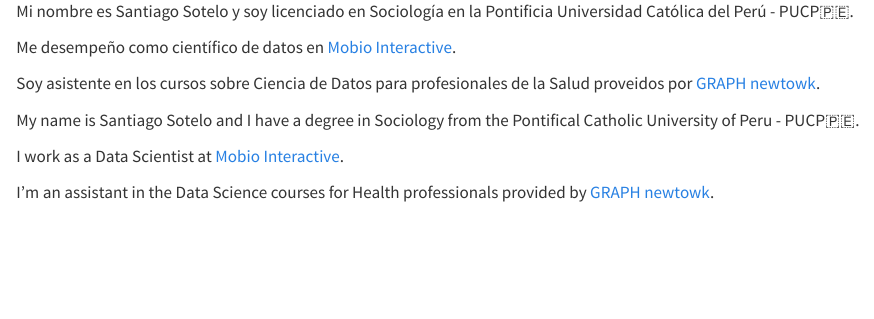
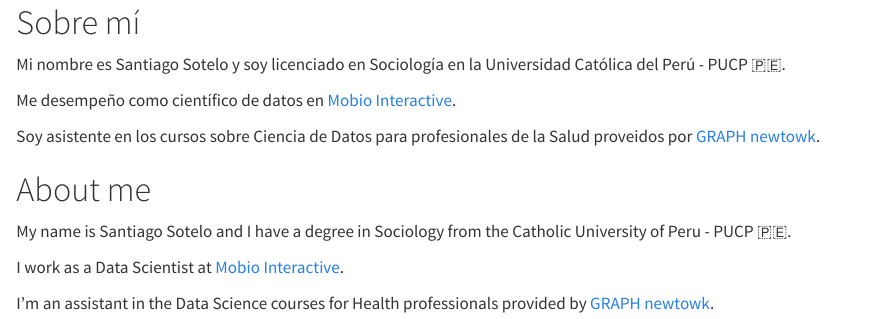
Before and after one commit to aito123/santiagosotelo.com, a Quarto document (about.qmd): the page in a window 1100 px wide, from 80 px down before the commit and from 20 px down after it, so that both start at the same text. Rendered offline with R 4.5, knitr and Pandoc in place of Quarto, with nearby package versions.

Commit message:
about me 2

```diff
--- a/about.qmd
+++ b/about.qmd
@@ -13,7 +12,9 @@
       href: https://www.linkedin.com/in/santiago-sotelo-989574171/
 ---
 
-Mi nombre es Santiago Sotelo y soy licenciado en Sociología en la Pontificia Universidad Católica del Perú - PUCP🇵🇪.
+# Sobre mí
+
+Mi nombre es Santiago Sotelo y soy licenciado en Sociología en la \nPontificia Universidad Católica del Perú - PUCP 🇵🇪.
 
 Me desempeño como científico de datos en [Mobio Interactive](https://www.mobiointeractive.com/portfolio/items/santiago-sotelo-data-scientist).
 
@@ -37,7 +37,9 @@
       href: https://www.linkedin.com/in/santiago-sotelo-989574171/
 ---
 
-My name is Santiago Sotelo and I have a degree in Sociology from the Pontifical Catholic University of Peru - PUCP🇵🇪.
+# About me
+
+My name is Santiago Sotelo and I have a degree in Sociology from the \nPontifical Catholic University of Peru - PUCP 🇵🇪.
 
 I work as a Data Scientist at [Mobio Interactive](https://www.mobiointeractive.com/portfolio/items/santiago-sotelo-data-scientist).
 
```
Also changed, not shown: about.qmd (2 more changed lines), 5 other files.
